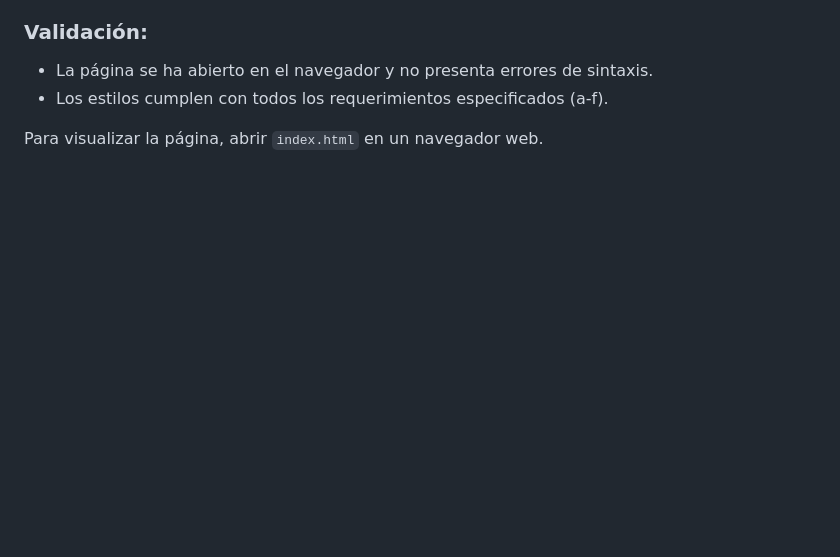
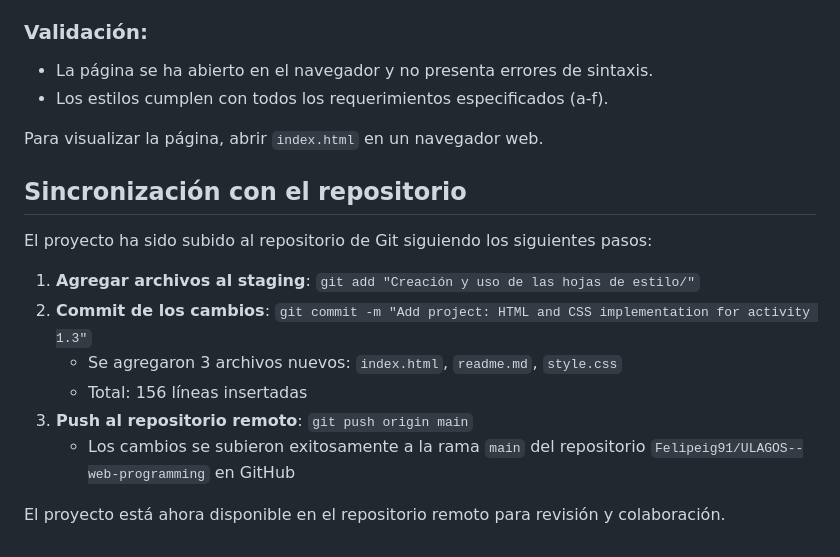
Before and after one commit to Felipeig91/ULAGOS--web-programming, a Markdown page: UNIDAD 1/Creación y uso de las hojas de estilo/readme.md, the part around the change. Drawn GitHub-style; blank space fills up the shorter version.

Commit message:
update readmy, last proyect

```diff
--- a/UNIDAD 1/Creación y uso de las hojas de estilo/readme.md
+++ b/UNIDAD 1/Creación y uso de las hojas de estilo/readme.md
@@ -52,3 +52,16 @@ Se ha creado el proyecto web "Ayuda a un peludo" cumpliendo con los requisitos e
 - Los estilos cumplen con todos los requerimientos especificados (a-f).
 
 Para visualizar la página, abrir `index.html` en un navegador web.
+
+## Sincronización con el repositorio
+
+El proyecto ha sido subido al repositorio de Git siguiendo los siguientes pasos:
+
+1. **Agregar archivos al staging**: `git add "Creación y uso de las hojas de estilo/"`
+2. **Commit de los cambios**: `git commit -m "Add project: HTML and CSS implementation for activity 1.3"`
+   - Se agregaron 3 archivos nuevos: `index.html`, `readme.md`, `style.css`
+   - Total: 156 líneas insertadas
+3. **Push al repositorio remoto**: `git push origin main`
+   - Los cambios se subieron exitosamente a la rama `main` del repositorio `Felipeig91/ULAGOS--web-programming` en GitHub
+
+El proyecto está ahora disponible en el repositorio remoto para revisión y colaboración.
```
